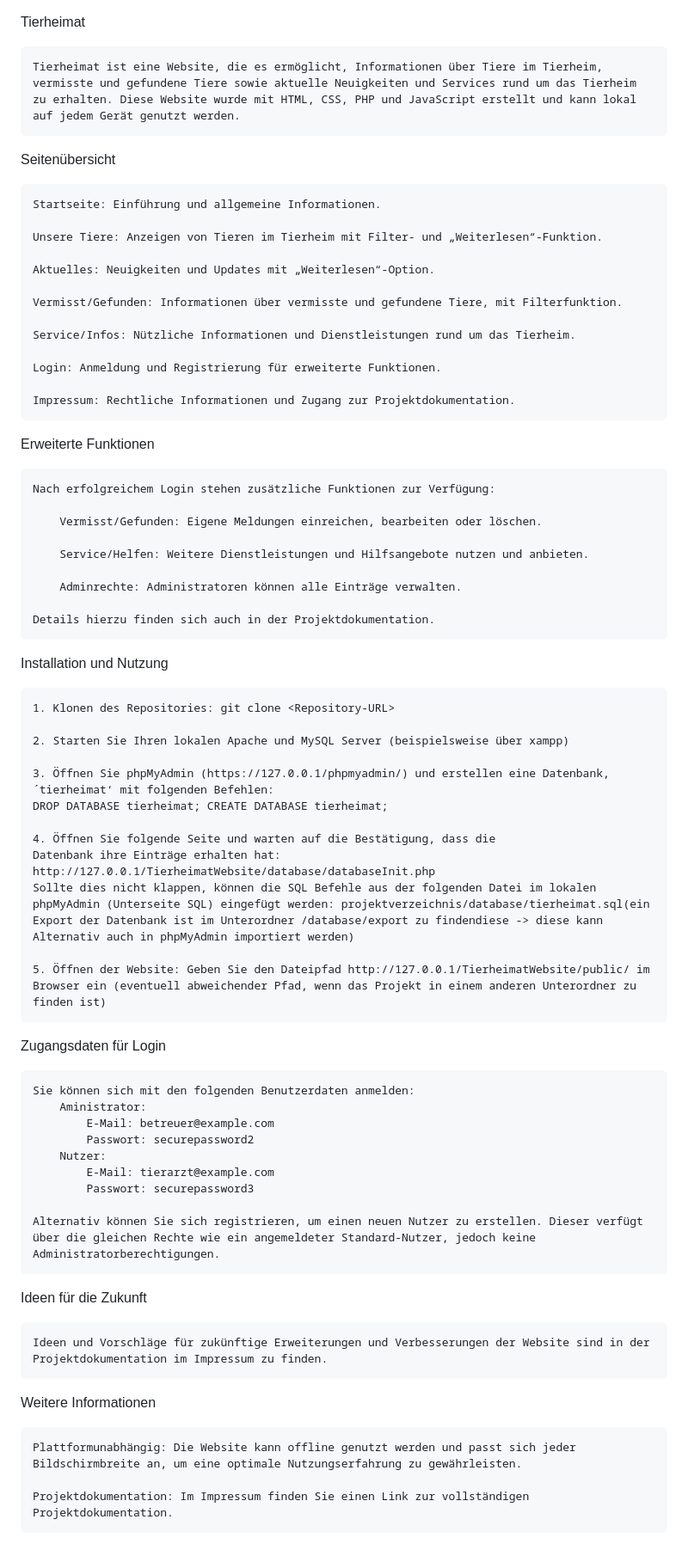
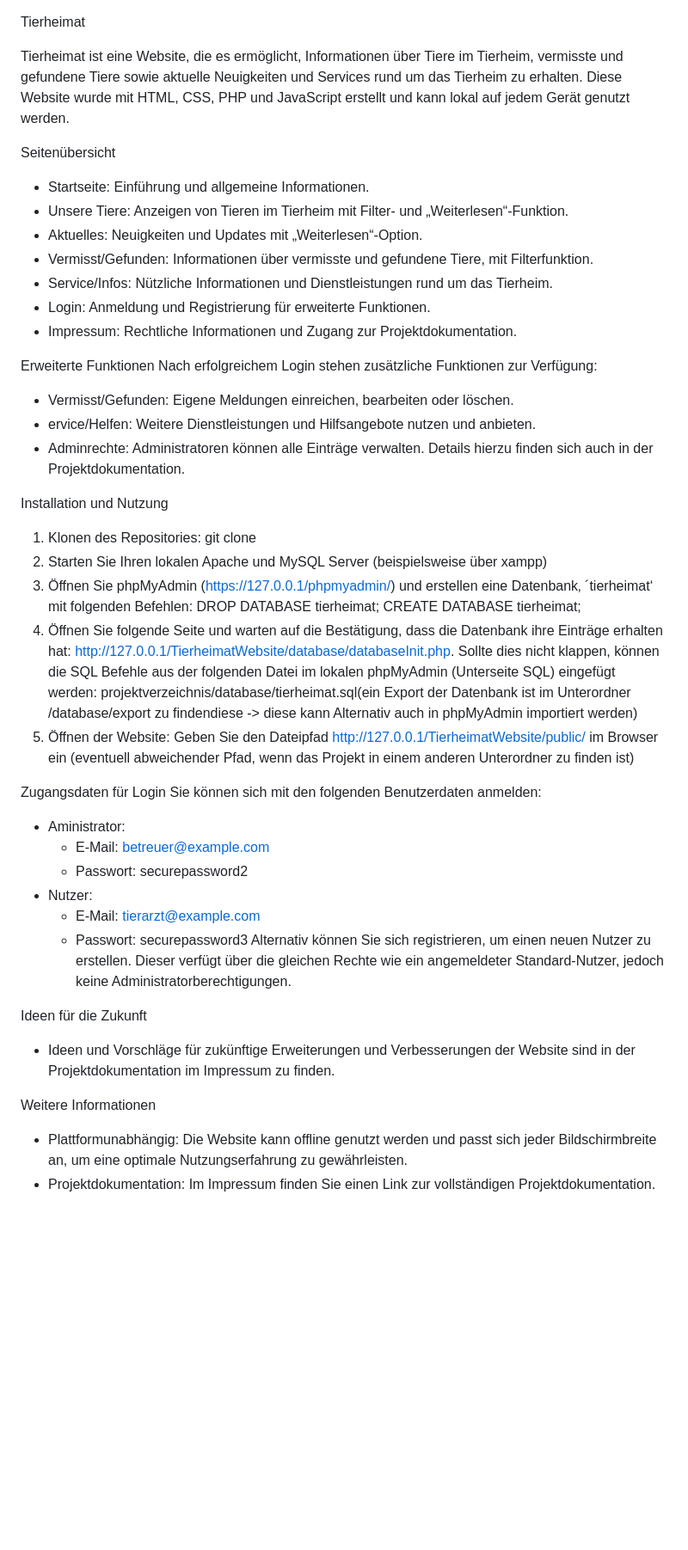
Before and after one commit to PhinaB/TierheimatWebsite, a Markdown page: README.md, the part around the change. Shown at 86% size. Rendered like a GitHub page; blank space fills up the shorter version.

```diff
--- a/README.md
+++ b/README.md
@@ -1,72 +1,47 @@
 Tierheimat
 
-    Tierheimat ist eine Website, die es ermöglicht, Informationen über Tiere im Tierheim, vermisste und gefundene Tiere sowie aktuelle Neuigkeiten und Services rund um das Tierheim zu erhalten. Diese Website wurde mit HTML, CSS, PHP und JavaScript erstellt und kann lokal auf jedem Gerät genutzt werden.
+Tierheimat ist eine Website, die es ermöglicht, Informationen über Tiere im Tierheim, vermisste und gefundene Tiere sowie aktuelle Neuigkeiten und Services rund um das Tierheim zu erhalten. Diese Website wurde mit HTML, CSS, PHP und JavaScript erstellt und kann lokal auf jedem Gerät genutzt werden.
 
 Seitenübersicht
 
-    Startseite: Einführung und allgemeine Informationen.
-
-    Unsere Tiere: Anzeigen von Tieren im Tierheim mit Filter- und „Weiterlesen“-Funktion.
-
-    Aktuelles: Neuigkeiten und Updates mit „Weiterlesen“-Option.
-
-    Vermisst/Gefunden: Informationen über vermisste und gefundene Tiere, mit Filterfunktion.
-
-    Service/Infos: Nützliche Informationen und Dienstleistungen rund um das Tierheim.
-
-    Login: Anmeldung und Registrierung für erweiterte Funktionen.
-
-    Impressum: Rechtliche Informationen und Zugang zur Projektdokumentation.
+- Startseite: Einführung und allgemeine Informationen.
+- Unsere Tiere: Anzeigen von Tieren im Tierheim mit Filter- und „Weiterlesen“-Funktion.
+- Aktuelles: Neuigkeiten und Updates mit „Weiterlesen“-Option.
+- Vermisst/Gefunden: Informationen über vermisste und gefundene Tiere, mit Filterfunktion.
+- Service/Infos: Nützliche Informationen und Dienstleistungen rund um das Tierheim.
+- Login: Anmeldung und Registrierung für erweiterte Funktionen.
+- Impressum: Rechtliche Informationen und Zugang zur Projektdokumentation.
 
 
 Erweiterte Funktionen
-
-    Nach erfolgreichem Login stehen zusätzliche Funktionen zur Verfügung:
-
-        Vermisst/Gefunden: Eigene Meldungen einreichen, bearbeiten oder löschen.
-
-        Service/Helfen: Weitere Dienstleistungen und Hilfsangebote nutzen und anbieten.
-
-        Adminrechte: Administratoren können alle Einträge verwalten.
-
-    Details hierzu finden sich auch in der Projektdokumentation.
+Nach erfolgreichem Login stehen zusätzliche Funktionen zur Verfügung:
+- Vermisst/Gefunden: Eigene Meldungen einreichen, bearbeiten oder löschen.
+- ervice/Helfen: Weitere Dienstleistungen und Hilfsangebote nutzen und anbieten.
+- Adminrechte: Administratoren können alle Einträge verwalten.
+Details hierzu finden sich auch in der Projektdokumentation.
 
 
 Installation und Nutzung
-
-    1. Klonen des Repositories: git clone <Repository-URL>
-
-    2. Starten Sie Ihren lokalen Apache und MySQL Server (beispielsweise über xampp)
-
-    3. Öffnen Sie phpMyAdmin (https://127.0.0.1/phpmyadmin/) und erstellen eine Datenbank‚ ´tierheimat‘ mit folgenden Befehlen:
-    DROP DATABASE tierheimat; CREATE DATABASE tierheimat;
-
-    4. Öffnen Sie folgende Seite und warten auf die Bestätigung, dass die
-    Datenbank ihre Einträge erhalten hat:
-    http://127.0.0.1/TierheimatWebsite/database/databaseInit.php
-    Sollte dies nicht klappen, können die SQL Befehle aus der folgenden Datei im lokalen phpMyAdmin (Unterseite SQL) eingefügt werden: projektverzeichnis/database/tierheimat.sql(ein Export der Datenbank ist im Unterordner /database/export zu findendiese -> diese kann Alternativ auch in phpMyAdmin importiert werden)
-
-    5. Öffnen der Website: Geben Sie den Dateipfad http://127.0.0.1/TierheimatWebsite/public/ im Browser ein (eventuell abweichender Pfad, wenn das Projekt in einem anderen Unterordner zu finden ist)
+1. Klonen des Repositories: git clone <Repository-URL>
+2. Starten Sie Ihren lokalen Apache und MySQL Server (beispielsweise über xampp)
+3. Öffnen Sie phpMyAdmin (https://127.0.0.1/phpmyadmin/) und erstellen eine Datenbank‚ ´tierheimat‘ mit folgenden Befehlen: DROP DATABASE tierheimat; CREATE DATABASE tierheimat;
+4. Öffnen Sie folgende Seite und warten auf die Bestätigung, dass die Datenbank ihre Einträge erhalten hat: http://127.0.0.1/TierheimatWebsite/database/databaseInit.php. Sollte dies nicht klappen, können die SQL Befehle aus der folgenden Datei im lokalen phpMyAdmin (Unterseite SQL) eingefügt werden: projektverzeichnis/database/tierheimat.sql(ein Export der Datenbank ist im Unterordner /database/export zu findendiese -> diese kann Alternativ auch in phpMyAdmin importiert werden)
+5. Öffnen der Website: Geben Sie den Dateipfad http://127.0.0.1/TierheimatWebsite/public/ im Browser ein (eventuell abweichender Pfad, wenn das Projekt in einem anderen Unterordner zu finden ist)
 
 
 Zugangsdaten für Login
-
-    Sie können sich mit den folgenden Benutzerdaten anmelden:
-        Aministrator:
-            E-Mail: betreuer@example.com
-            Passwort: securepassword2
-        Nutzer:
-            E-Mail: tierarzt@example.com
-            Passwort: securepassword3
-
-    Alternativ können Sie sich registrieren, um einen neuen Nutzer zu erstellen. Dieser verfügt über die gleichen Rechte wie ein angemeldeter Standard-Nutzer, jedoch keine Administratorberechtigungen.
+Sie können sich mit den folgenden Benutzerdaten anmelden:
+- Aministrator:
+    - E-Mail: betreuer@example.com
+    - Passwort: securepassword2
+- Nutzer:
+    - E-Mail: tierarzt@example.com
+    - Passwort: securepassword3
+Alternativ können Sie sich registrieren, um einen neuen Nutzer zu erstellen. Dieser verfügt über die gleichen Rechte wie ein angemeldeter Standard-Nutzer, jedoch keine Administratorberechtigungen.
 
 Ideen für die Zukunft
-
-    Ideen und Vorschläge für zukünftige Erweiterungen und Verbesserungen der Website sind in der Projektdokumentation im Impressum zu finden.
+- Ideen und Vorschläge für zukünftige Erweiterungen und Verbesserungen der Website sind in der Projektdokumentation im Impressum zu finden.
 
 Weitere Informationen
-
-    Plattformunabhängig: Die Website kann offline genutzt werden und passt sich jeder Bildschirmbreite an, um eine optimale Nutzungserfahrung zu gewährleisten.
-
-    Projektdokumentation: Im Impressum finden Sie einen Link zur vollständigen Projektdokumentation.
+- Plattformunabhängig: Die Website kann offline genutzt werden und passt sich jeder Bildschirmbreite an, um eine optimale Nutzungserfahrung zu gewährleisten.
+- Projektdokumentation: Im Impressum finden Sie einen Link zur vollständigen Projektdokumentation.
```
